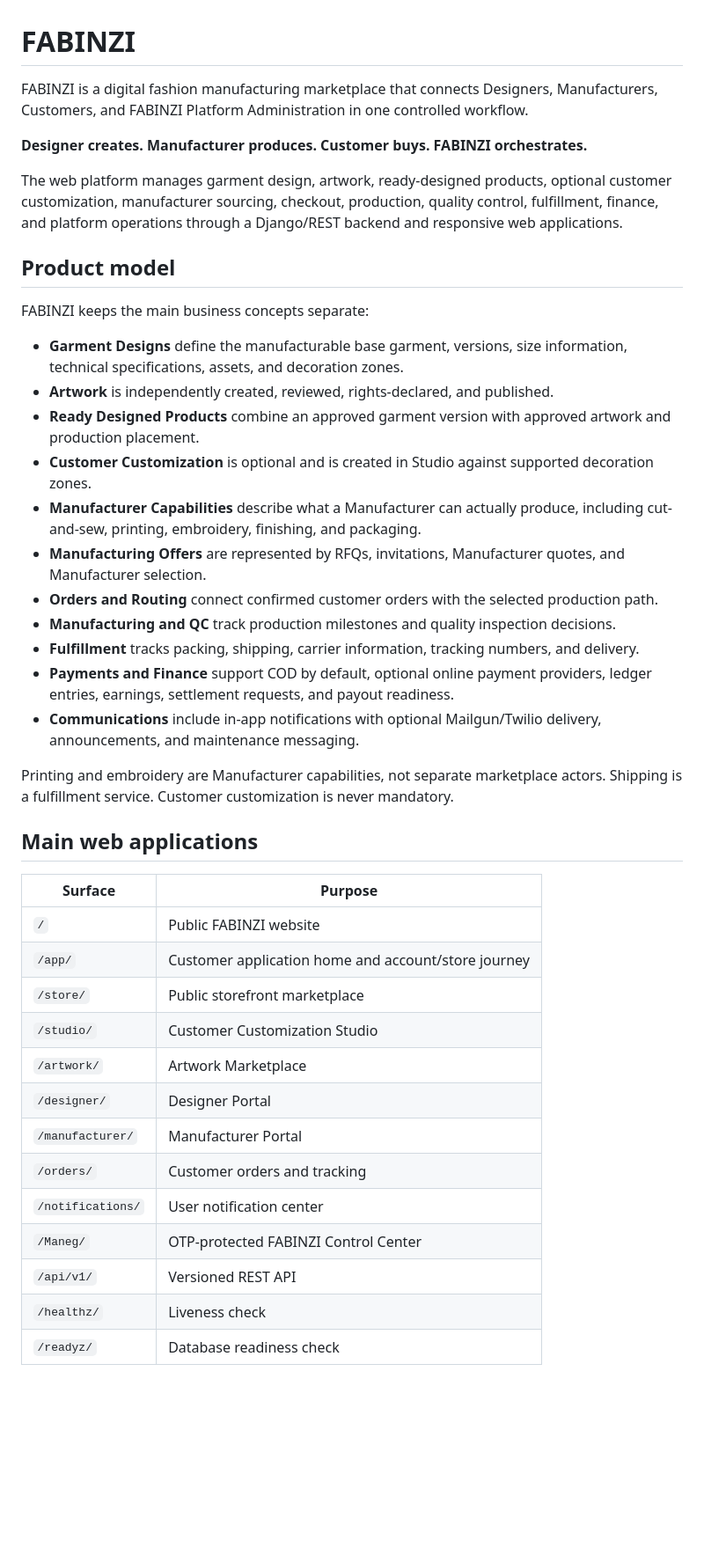
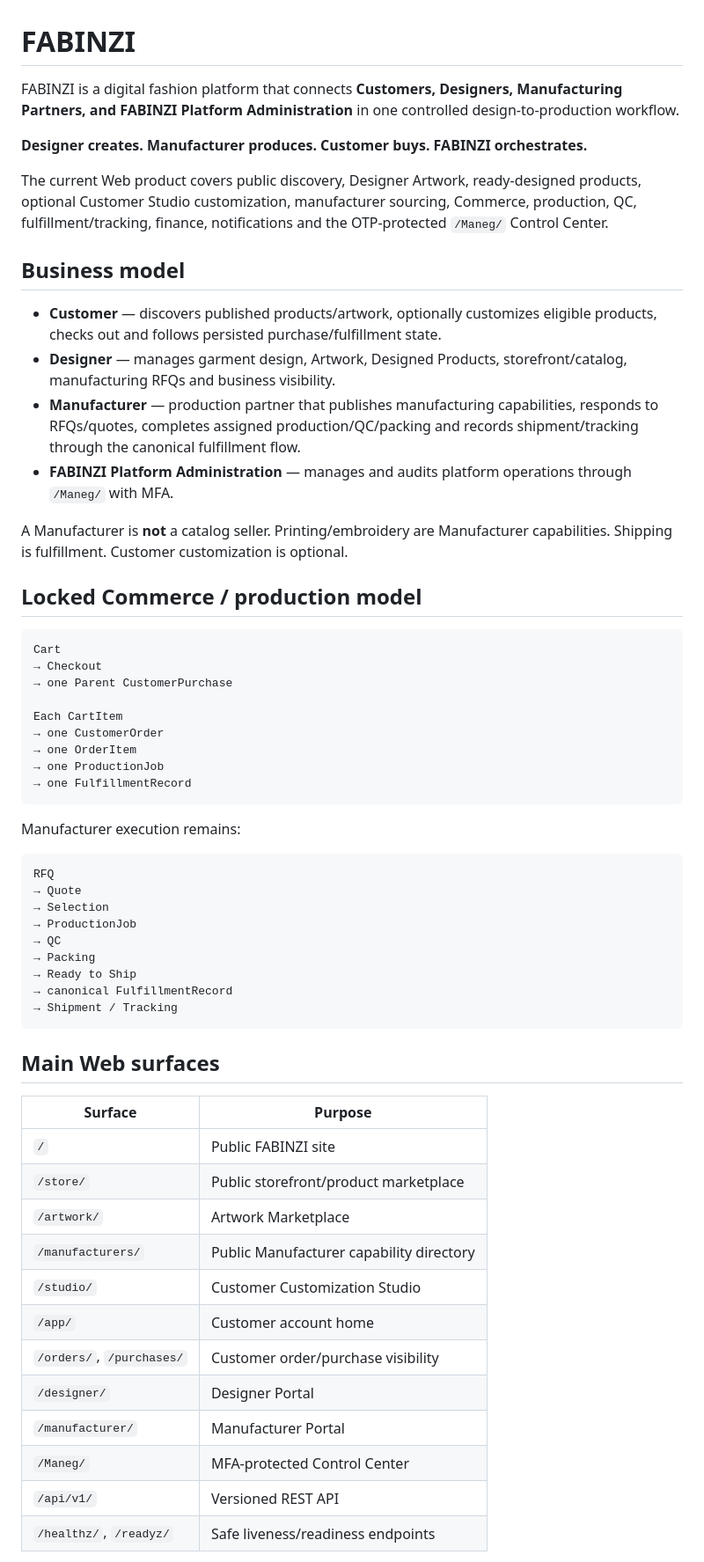
Before and after one commit to waelbeso/FABINZI, a Markdown page: README.md, the part around one of its changes. Shown at 88% size. Rendered like a GitHub page; blank space fills up the shorter version.

Commit message:
docs: finalize FABINZI production-readiness README

````diff
--- a/README.md
+++ b/README.md
@@ -1,44 +1,62 @@
 # FABINZI
 
-FABINZI is a digital fashion manufacturing marketplace that connects Designers, Manufacturers, Customers, and FABINZI Platform Administration in one controlled workflow.
+FABINZI is a digital fashion platform that connects **Customers, Designers, Manufacturing Partners, and FABINZI Platform Administration** in one controlled design-to-production workflow.
 
 **Designer creates. Manufacturer produces. Customer buys. FABINZI orchestrates.**
 
-The web platform manages garment design, artwork, ready-designed products, optional customer customization, manufacturer sourcing, checkout, production, quality control, fulfillment, finance, and platform operations through a Django/REST backend and responsive web applications.
+The current Web product covers public discovery, Designer Artwork, ready-designed products, optional Customer Studio customization, manufacturer sourcing, Commerce, production, QC, fulfillment/tracking, finance, notifications and the OTP-protected `/Maneg/` Control Center.
 
-## Product model
+## Business model
 
-FABINZI keeps the main business concepts separate:
+- **Customer** — discovers published products/artwork, optionally customizes eligible products, checks out and follows persisted purchase/fulfillment state.
+- **Designer** — manages garment design, Artwork, Designed Products, storefront/catalog, manufacturing RFQs and business visibility.
+- **Manufacturer** — production partner that publishes manufacturing capabilities, responds to RFQs/quotes, completes assigned production/QC/packing and records shipment/tracking through the canonical fulfillment flow.
+- **FABINZI Platform Administration** — manages and audits platform operations through `/Maneg/` with MFA.
 
-- **Garment Designs** define the manufacturable base garment, versions, size information, technical specifications, assets, and decoration zones.
-- **Artwork** is independently created, reviewed, rights-declared, and published.
-- **Ready Designed Products** combine an approved garment version with approved artwork and production placement.
-- **Customer Customization** is optional and is created in Studio against supported decoration zones.
-- **Manufacturer Capabilities** describe what a Manufacturer can actually produce, including cut-and-sew, printing, embroidery, finishing, and packaging.
-- **Manufacturing Offers** are represented by RFQs, invitations, Manufacturer quotes, and Manufacturer selection.
-- **Orders and Routing** connect confirmed customer orders with the selected production path.
-- **Manufacturing and QC** track production milestones and quality inspection decisions.
-- **Fulfillment** tracks packing, shipping, carrier information, tracking numbers, and delivery.
-- **Payments and Finance** support COD by default, optional online payment providers, ledger entries, earnings, settlement requests, and payout readiness.
-- **Communications** include in-app notifications with optional Mailgun/Twilio delivery, announcements, and maintenance messaging.
+A Manufacturer is **not** a catalog seller. Printing/embroidery are Manufacturer capabilities. Shipping is fulfillment. Customer customization is optional.
 
-Printing and embroidery are Manufacturer capabilities, not separate marketplace actors. Shipping is a fulfillment service. Customer customization is never mandatory.
+## Locked Commerce / production model
 
-## Main web applications
+```text
+Cart
+→ Checkout
+→ one Parent CustomerPurchase
+
+Each CartItem
+→ one CustomerOrder
+→ one OrderItem
+→ one ProductionJob
+→ one FulfillmentRecord
+```
+
+Manufacturer execution remains:
+
+```text
+RFQ
+→ Quote
+→ Selection
+→ ProductionJob
+→ QC
+→ Packing
+→ Ready to Ship
+→ canonical FulfillmentRecord
+→ Shipment / Tracking
+```
+
+## Main Web surfaces
 
 | Surface | Purpose |
 | --- | --- |
-| `/` | Public FABINZI website |
-| `/app/` | Customer application home and account/store journey |
-| `/store/` | Public storefront marketplace |
+| `/` | Public FABINZI site |
+| `/store/` | Public storefront/product marketplace |
+| `/artwork/` | Artwork Marketplace |
+| `/manufacturers/` | Public Manufacturer capability directory |
 | `/studio/` | Customer Customization Studio |
-| `/artwork/` | Artwork Marketplace |
+| `/app/` | Customer account home |
+| `/orders/`, `/purchases/` | Customer order/purchase visibility |
 | `/designer/` | Designer Portal |
 | `/manufacturer/` | Manufacturer Portal |
-| `/orders/` | Customer orders and tracking |
-| `/notifications/` | User notification center |
-| `/Maneg/` | OTP-protected FABINZI Control Center |
+| `/Maneg/` | MFA-protected Control Center |
 | `/api/v1/` | Versioned REST API |
-| `/healthz/` | Liveness check |
-| `/readyz/` | Database readiness check |
+| `/healthz/`, `/readyz/` | Safe liveness/readiness endpoints |
 
````
Also changed, not shown: other parts of README.md (+61 -133 lines).
